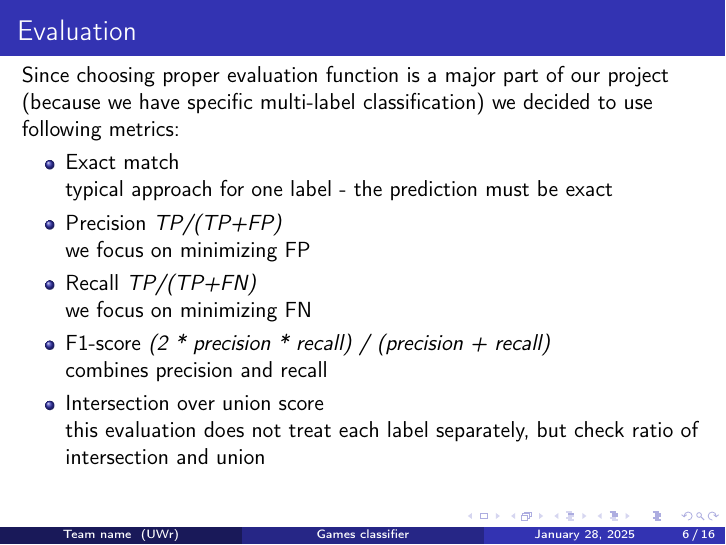
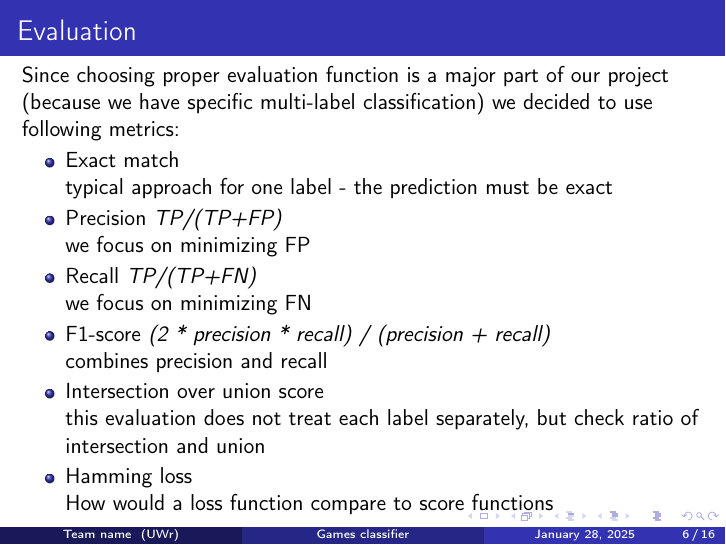
Before and after one commit to PatrykFlama/GameClassifier, LaTeX slides (presentations/results/main.tex): page 20 of 36 before the commit and page 21 of 37 after it. Compiled offline with pdfLaTeX.

Commit message:
given sense to hamming loss

```diff
--- a/presentations/results/main.tex
+++ b/presentations/results/main.tex
@@ -161,6 +161,10 @@ combines precision and recall
 \pause
 \item Intersection over union score \\
 this evaluation does not treat each label separately, but check ratio of intersection and union
+
+\pause
+\item Hamming loss \\
+How would a loss function compare to score functions
 \end{itemize}
 \end{frame}
 
```
Also changed, not shown: presentations/results/main.pdf.
